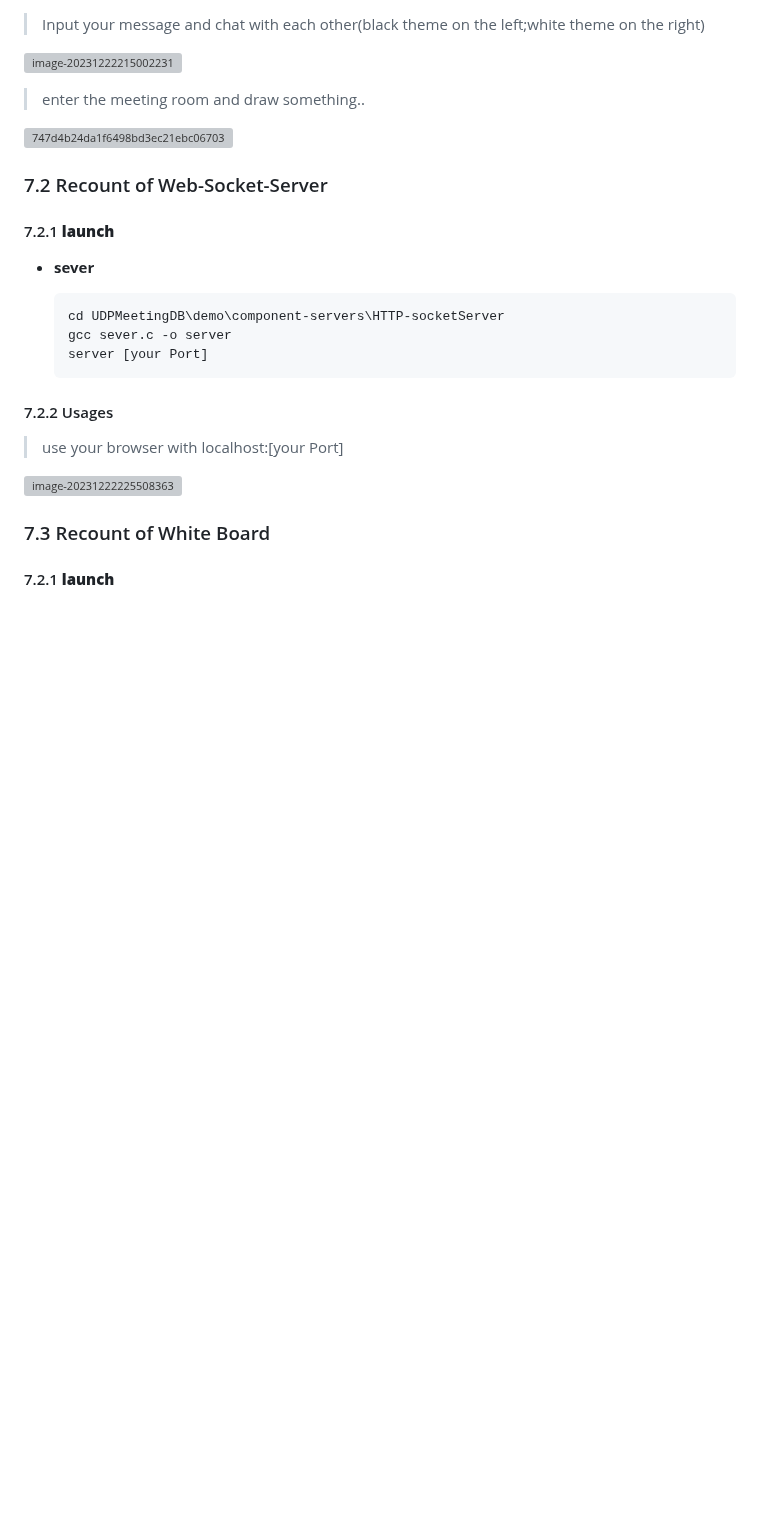
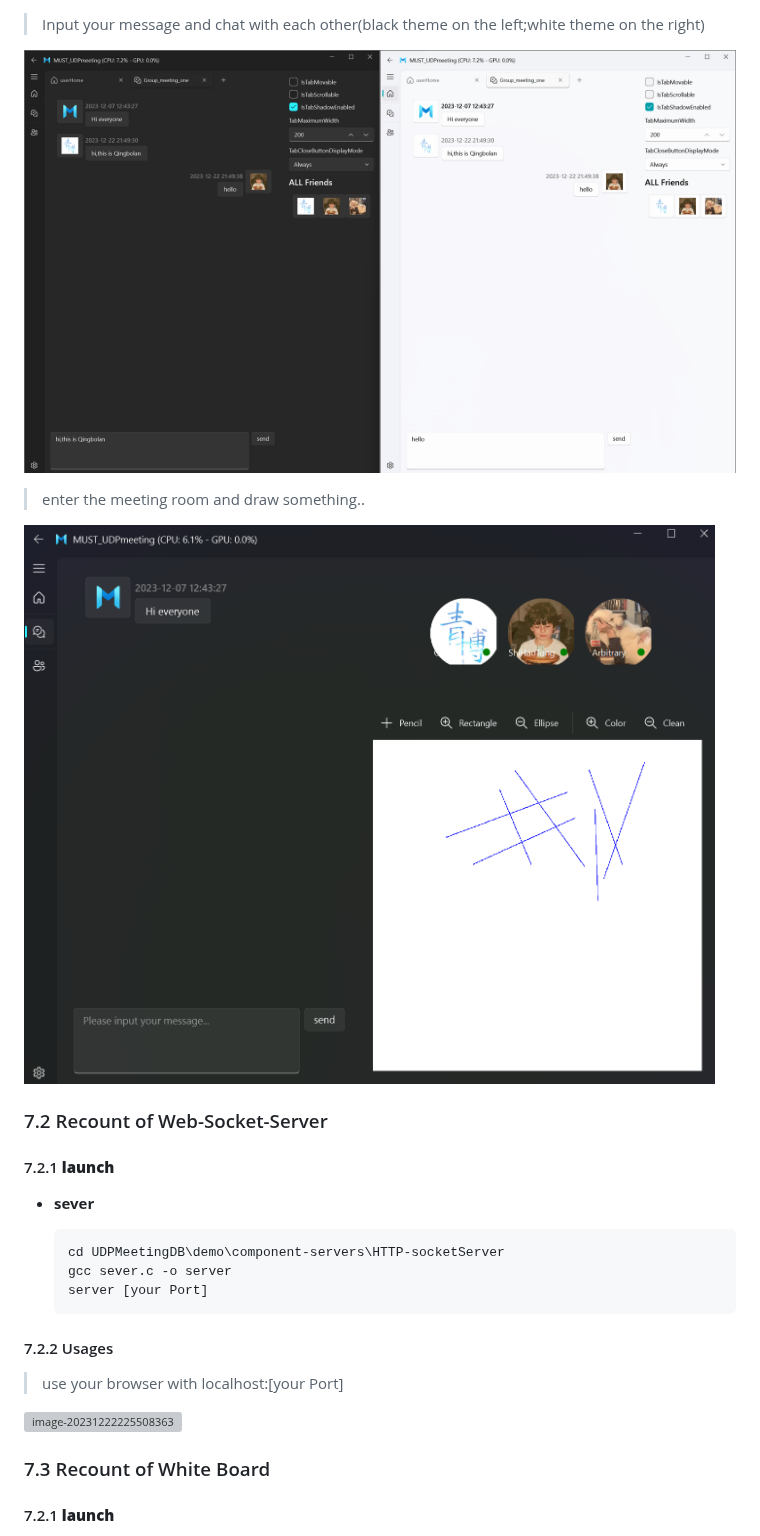
Before and after one commit to Qingbolan/MUSTmeetingSocket, a Markdown page: README.md, the part around one of its changes. Rendered like a GitHub page; blank space fills up the shorter version; grey boxes are pictures that could not be loaded.

```diff
--- a/README.md
+++ b/README.md
@@ -587,11 +587,11 @@ O -- No --> Q
 
 > Input your message and chat with each other(black theme on the left;white theme on the right)
 
-![image-20231222215002231](./C:/Users/Qingbolan/Desktop/assets/image-20231222215002231.png)
+![image-20231222215002231](assets/image-20231222215002231.png)
 
 > enter the meeting room and draw something..
 
-<img src="./C:/Users/Qingbolan/Desktop/assets/747d4b24da1f6498bd3ec21ebc06703.png" alt="747d4b24da1f6498bd3ec21ebc06703" style="zoom: 80%;" />
+<img src="assets/747d4b24da1f6498bd3ec21ebc06703.png" alt="747d4b24da1f6498bd3ec21ebc06703" style="zoom: 80%;" />
 
 ### 7.2 Recount of Web-Socket-Server
 
```
Also changed, not shown: other parts of README.md (+9 -9 lines).
